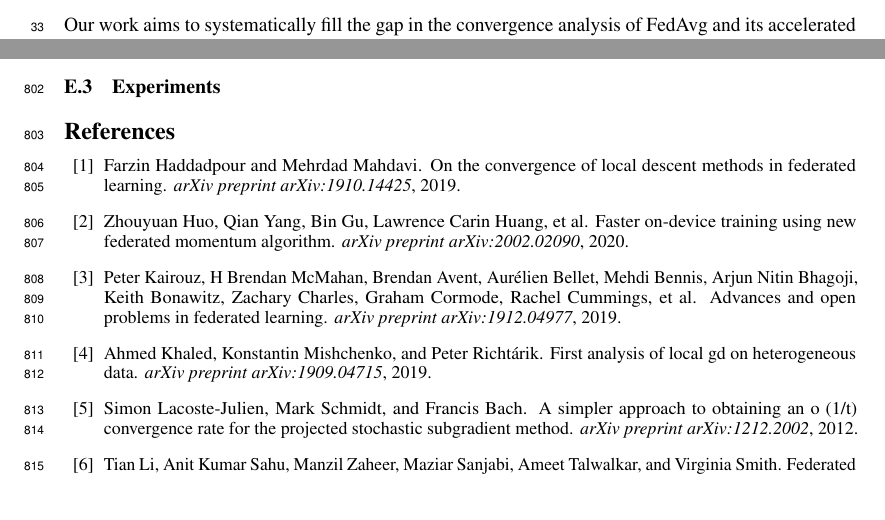
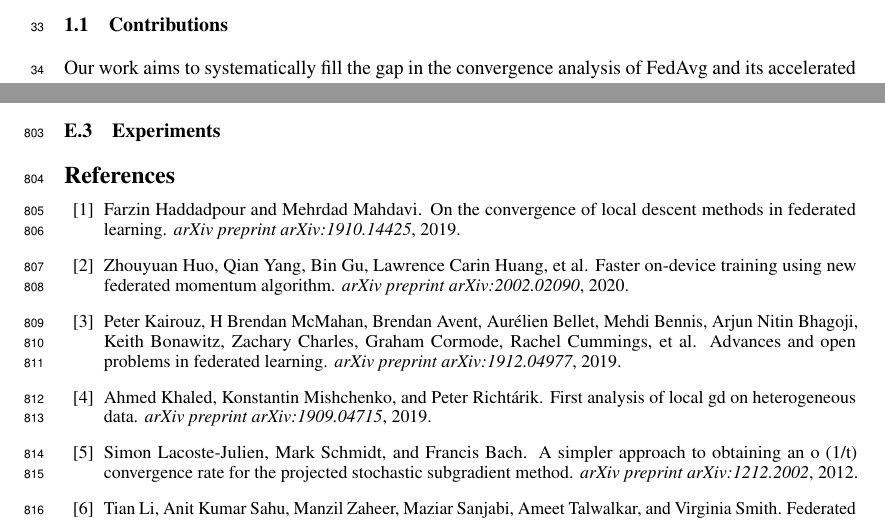
Before and after one commit to KaixiangLin/federated-learning, a LaTeX paper (source/main_old.tex, which reads source/sec_intro.tex): two parts of pages 2 and 54 of 54, joined at a grey line, cut at the place of the change, the shorter picture padded with empty space. Compiled offline with pdfLaTeX.

Commit message:
Update sec_intro.tex

```diff
--- a/source/sec_intro.tex
+++ b/source/sec_intro.tex
@@ -30,6 +30,7 @@ on strongly convex case only and the relation between the number of active
 workers and the convergence rate is not clearly discussed.
 
 % Our contributions
+\subsection{Contributions}
 Our work aims to systematically fill the gap in the convergence analysis
 of FedAvg and its accelerated variants.
 Our theoretical results not only cover all general convex objectives, including strongly convex cases, convex smooth cases and convex non-smooth cases, but also provide tighter convergence guarantee for all convex smooth objectives, which shows the convergence rate enjoys a linear speedup w.r.t.
```
